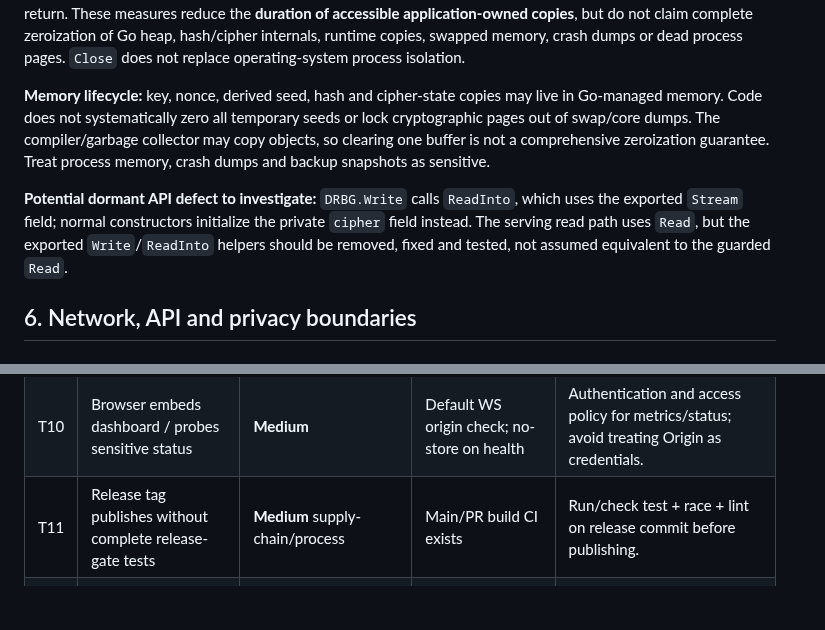
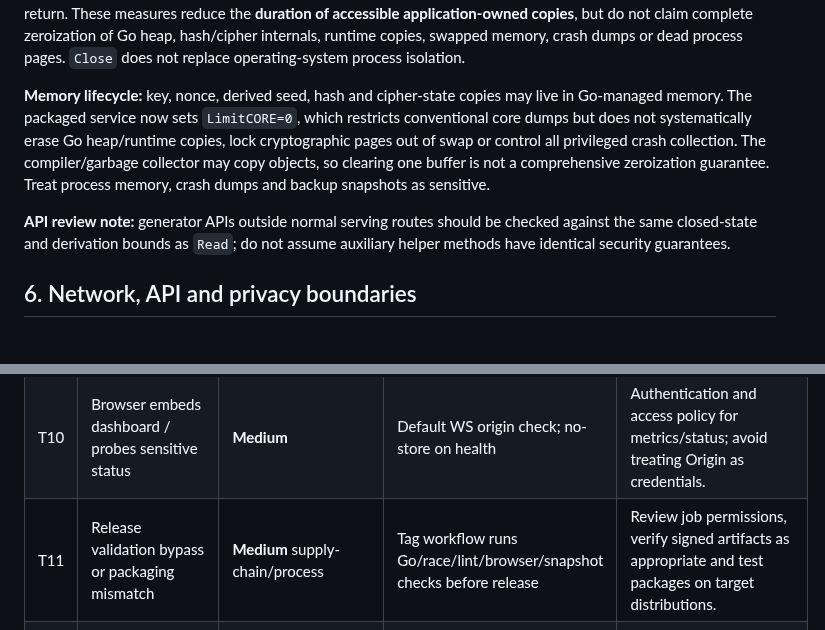
Before and after one commit to fantuz/entropy-service, a Markdown page: docs/security-boundaries.md, 2 parts joined by grey strips. Drawn GitHub-style; blank space fills up the shorter version.

```diff
--- a/docs/security-boundaries.md
+++ b/docs/security-boundaries.md
@@ -232,17 +230,17 @@ internals, runtime copies, swapped memory, crash dumps or dead process
 pages. `Close` does not replace operating-system process isolation.
 
 **Memory lifecycle:** key, nonce, derived seed, hash and cipher-state copies
-may live in Go-managed memory. Code does not systematically zero all temporary
-seeds or lock cryptographic pages out of swap/core dumps. The compiler/garbage
+may live in Go-managed memory. The packaged service now sets `LimitCORE=0`,
+which restricts conventional core dumps but does not systematically erase
+Go heap/runtime copies, lock cryptographic pages out of swap or control all
+privileged crash collection. The compiler/garbage
 collector may copy objects, so clearing one buffer is not a comprehensive
 zeroization guarantee. Treat process memory, crash dumps and backup snapshots
 as sensitive.
 
-**Potential dormant API defect to investigate:** `DRBG.Write` calls
-`ReadInto`, which uses the exported `Stream` field; normal constructors
-initialize the private `cipher` field instead. The serving read path uses
-`Read`, but the exported `Write`/`ReadInto` helpers should be removed,
-fixed and tested, not assumed equivalent to the guarded `Read`.
+**API review note:** generator APIs outside normal serving routes should be
+checked against the same closed-state and derivation bounds as `Read`; do not
+assume auxiliary helper methods have identical security guarantees.
 
 ## 6. Network, API and privacy boundaries
 
@@ -321,7 +322,7 @@ exposes the relevant capability. No exploit or penetration test is claimed.
 | T08 | Untrusted clients exhaust CPU, memory or bandwidth | **High** when exposed | Admission reservations and message limits | Rate limits and observed RSS/heap/load tests; distinguish rejection vs capacity. |
 | T09 | HTTP interceptor reads/substitutes random output | **High** if output is secret | Optional HTTPS listener | Require authenticated TLS or local trusted IPC; disallow plaintext at boundary. |
 | T10 | Browser embeds dashboard / probes sensitive status | **Medium** | Default WS origin check; no-store on health | Authentication and access policy for metrics/status; avoid treating Origin as credentials. |
-| T11 | Release tag publishes without complete release-gate tests | **Medium** supply-chain/process | Main/PR build CI exists | Run/check test + race + lint on release commit before publishing. |
+| T11 | Release validation bypass or packaging mismatch | **Medium** supply-chain/process | Tag workflow runs Go/race/lint/browser/snapshot checks before release | Review job permissions, verify signed artifacts as appropriate and test packages on target distributions. |
 | T12 | Users mistake statistical entropy display for device assurance | **Medium** interpretation | Documentation disclaimers | Keep diagnostic/cryptographic assurances explicitly separate. |
 | T13 | `DRBG.Write` / `ReadInto` invoked outside normal route | **Low–Medium** latent | Not identified as normal serving path | Add API test, remove stale helper or make it use guarded `Read`. |
 
```
Also changed, not shown: other parts of docs/security-boundaries.md (+15 -14 lines).
